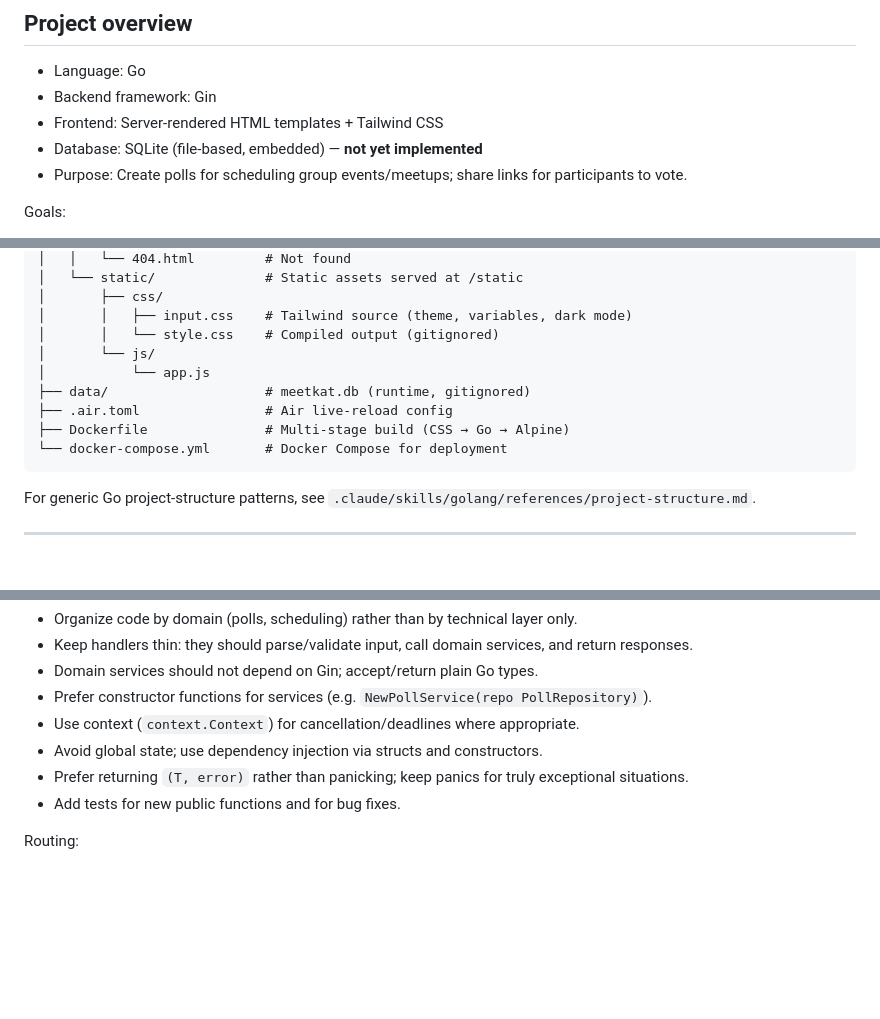
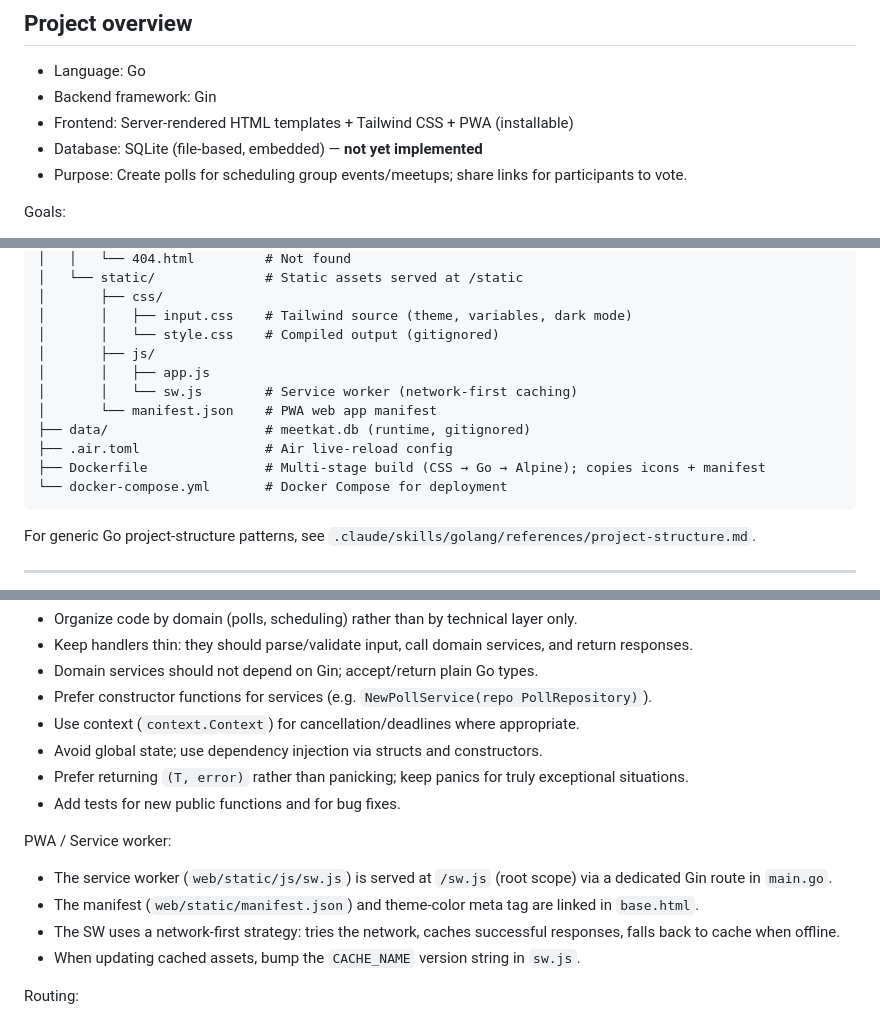
Before and after one commit to muffn/meetkat, a Markdown page: CLAUDE.md, 3 parts joined by grey strips. Drawn GitHub-style; blank space fills up the shorter version.

Commit message:
docs(pwa): update coding agent skills and instructions to reflect added pwa functionality

````diff
--- a/CLAUDE.md
+++ b/CLAUDE.md
@@ -15,7 +15,7 @@ Your job is to:
 
 - Language: Go
 - Backend framework: Gin
-- Frontend: Server‑rendered HTML templates + Tailwind CSS
+- Frontend: Server‑rendered HTML templates + Tailwind CSS + PWA (installable)
 - Database: SQLite (file-based, embedded) — **not yet implemented**
 - Purpose: Create polls for scheduling group events/meetups; share links for participants to vote.
 
@@ -58,11 +58,13 @@ meetkat/
 │       ├── css/
 │       │   ├── input.css    # Tailwind source (theme, variables, dark mode)
 │       │   └── style.css    # Compiled output (gitignored)
-│       └── js/
-│           └── app.js
+│       ├── js/
+│       │   ├── app.js
+│       │   └── sw.js        # Service worker (network-first caching)
+│       └── manifest.json    # PWA web app manifest
 ├── data/                    # meetkat.db (runtime, gitignored)
 ├── .air.toml                # Air live-reload config
-├── Dockerfile               # Multi-stage build (CSS → Go → Alpine)
+├── Dockerfile               # Multi-stage build (CSS → Go → Alpine); copies icons + manifest
 └── docker-compose.yml       # Docker Compose for deployment
 ```
 
@@ -120,6 +122,12 @@ Follow idiomatic Go and common Gin practices:
 - Prefer returning `(T, error)` rather than panicking; keep panics for truly exceptional situations.
 - Add tests for new public functions and for bug fixes.
 
+PWA / Service worker:
+- The service worker (`web/static/js/sw.js`) is served at `/sw.js` (root scope) via a dedicated Gin route in `main.go`.
+- The manifest (`web/static/manifest.json`) and theme-color meta tag are linked in `base.html`.
+- The SW uses a network-first strategy: tries the network, caches successful responses, falls back to cache when offline.
+- When updating cached assets, bump the `CACHE_NAME` version string in `sw.js`.
+
 Routing:
 - Use URL-based access only:
     - `/polls` or `/new` – create new poll (admin).
````
Also changed, not shown: other parts of CLAUDE.md (+1 -0 lines), 2 other files.
